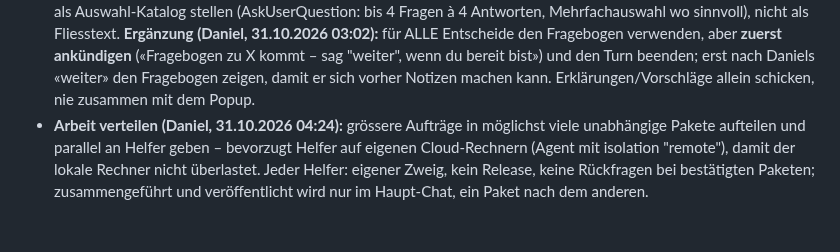
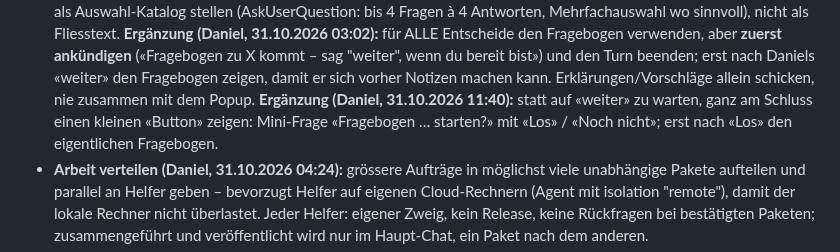
Before and after one commit to DonElektro/MotionWatch, a Markdown page: CLAUDE.md, the part around the change. Drawn GitHub-style; blank space fills up the shorter version.

Commit message:
CLAUDE.md: Fragebogen-Start per Mini-Button (Daniel 31.10. 11:40)
Co-Authored-By: Claude Opus 5.5 <noreply@anthropic.com>
Claude-Session: https://claude.ai/code/session_019Hz7wKVUG5BNGrCZpdKc8z

```diff
--- a/CLAUDE.md
+++ b/CLAUDE.md
@@ -39,6 +39,8 @@ Ausführlicher Stand: `docs/Projekt_MotionWatch_Uebersicht.md`, Einrichtung: `do
   **Ergänzung (Daniel, 31.10.2026 03:02):** für ALLE Entscheide den Fragebogen verwenden, aber **zuerst ankündigen**
   («Fragebogen zu X kommt – sag "weiter", wenn du bereit bist») und den Turn beenden; erst nach Daniels «weiter» den Fragebogen
   zeigen, damit er sich vorher Notizen machen kann. Erklärungen/Vorschläge allein schicken, nie zusammen mit dem Popup.
+  **Ergänzung (Daniel, 31.10.2026 11:40):** statt auf «weiter» zu warten, ganz am Schluss einen kleinen «Button» zeigen:
+  Mini-Frage «Fragebogen … starten?» mit «Los» / «Noch nicht»; erst nach «Los» den eigentlichen Fragebogen.
 - **Arbeit verteilen (Daniel, 31.10.2026 04:24):** grössere Aufträge in möglichst viele unabhängige Pakete aufteilen und
   parallel an Helfer geben – bevorzugt Helfer auf eigenen Cloud-Rechnern (Agent mit isolation "remote"), damit der lokale
   Rechner nicht überlastet. Jeder Helfer: eigener Zweig, kein Release, keine Rückfragen bei bestätigten Paketen; zusammengeführt
```
